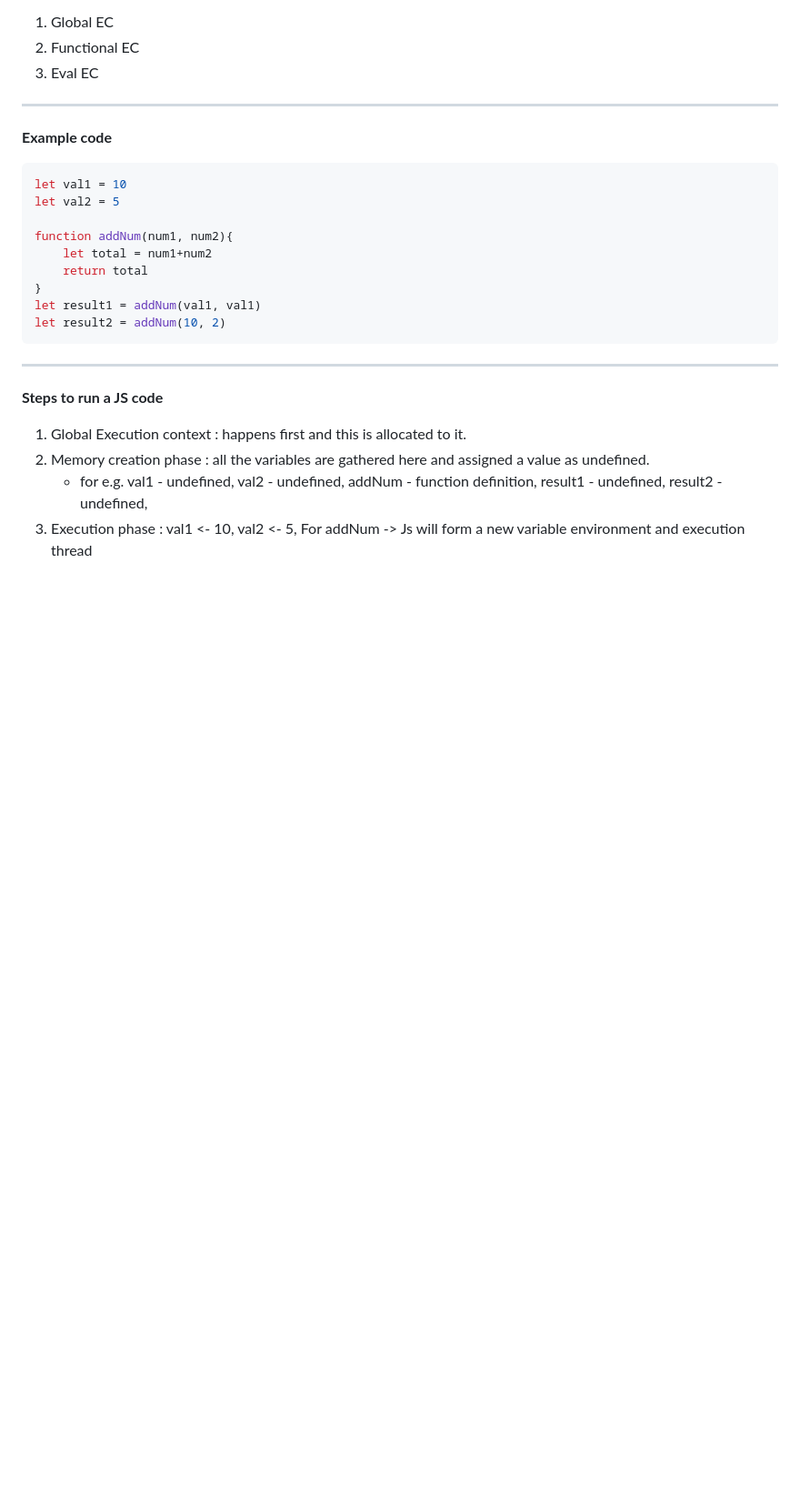
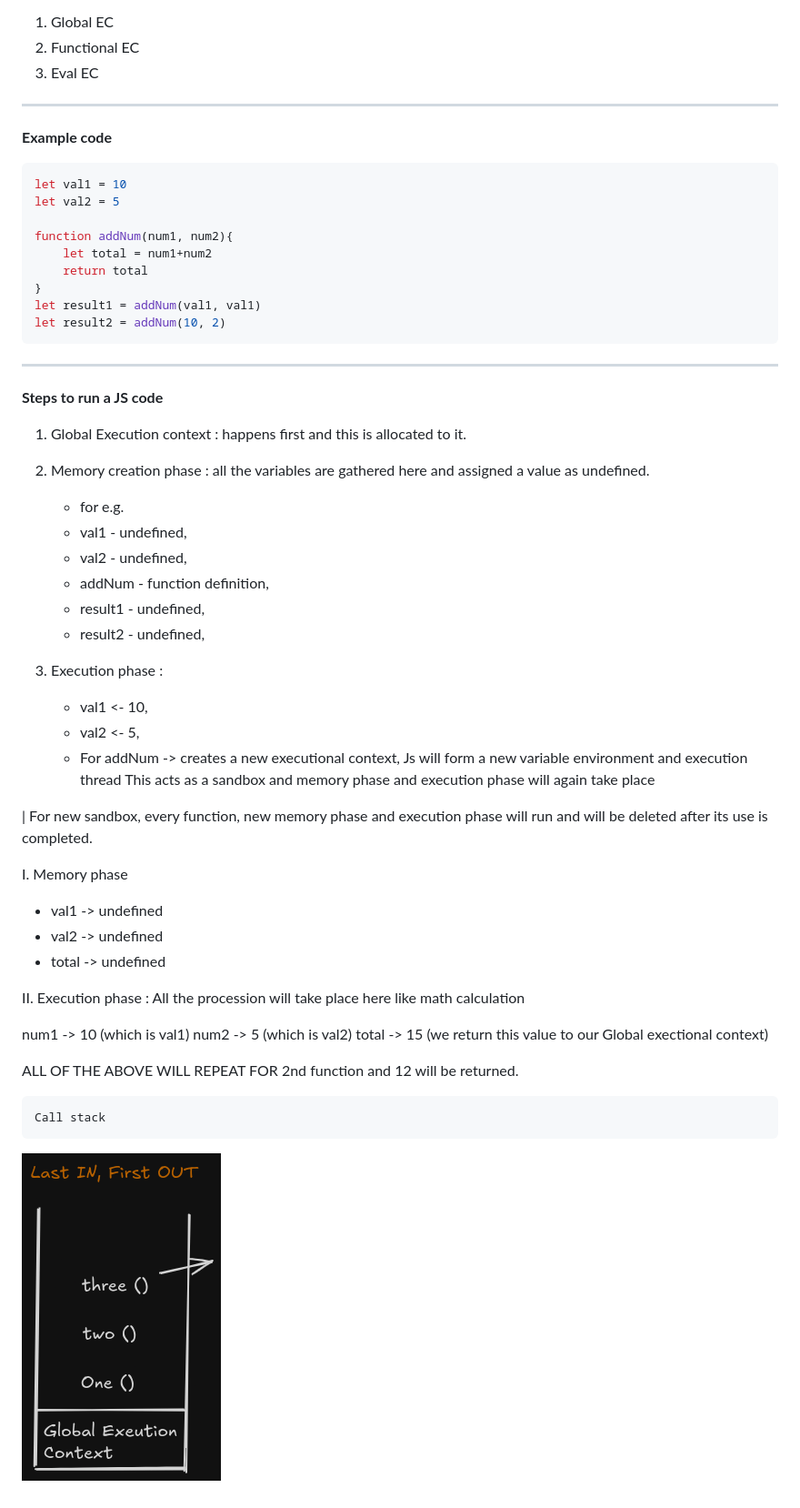
Before and after one commit to AnantGabhane/Chai-Code, a Markdown page: JS_code_execution.md, the part around the change. Shown: that part at 91% size. Rendered like a GitHub page; pictures changed too: image.png (added); blank space fills up the shorter version.

Commit message:
How does JS executes the code and Call stack

````diff
--- a/JS_code_execution.md
+++ b/JS_code_execution.md
@@ -40,7 +40,40 @@ let result2 = addNum(10, 2)
 **Steps to run a JS code**
 
 1. Global Execution context :  happens first and this is allocated to it.
+
 2. Memory creation phase : all the variables are gathered here and assigned a value as undefined.
-   - for e.g. val1 - undefined, val2 - undefined, addNum - function definition, result1 - undefined, result2 - undefined,
-3. Execution phase : val1 <- 10, val2 <- 5,
-    For addNum -> Js will form a new variable environment and execution thread
+   - for e.g.
+   - val1 - undefined,
+   - val2 - undefined,
+   - addNum - function definition,
+   - result1 - undefined,
+   - result2 - undefined,
+
+3. Execution phase :
+   - val1 <- 10,
+   - val2 <- 5,
+   - For addNum ->  creates a new executional context, Js will form a new variable environment and execution thread
+   This acts as a sandbox and memory phase and execution phase will again take place
+
+| For new sandbox, every function, new memory phase and execution phase will run and will be deleted after its use is completed.
+
+   I. Memory phase
+   - val1 -> undefined
+   - val2 -> undefined
+   - total -> undefined
+
+   II. Execution phase : All the procession will take place here like math calculation
+
+
+   num1 -> 10 (which is val1)
+   num2 -> 5 (which is val2)
+   total -> 15 (we return this value to our Global exectional context)
+
+
+ALL OF THE ABOVE WILL REPEAT FOR 2nd function and 12 will be returned.
+
+
+```
+Call stack
+```
+![alt text](image.png)
````
